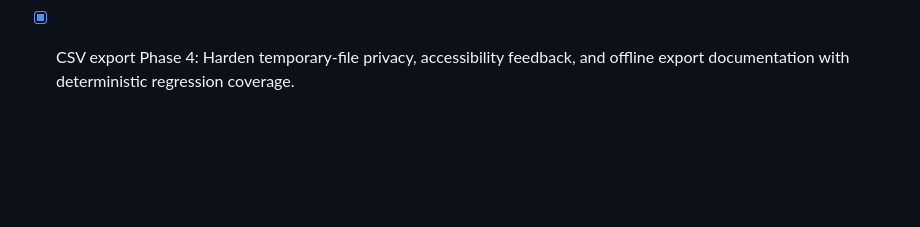
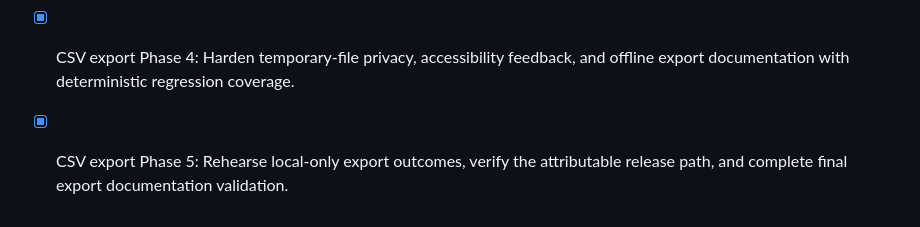
Before and after one commit to koustavdatascience/vehicle-care-log, a Markdown page: todo.md, the part around the change. Rendered like a GitHub page; blank space fills up the shorter version.

Commit message:
Checkpoint

```diff
--- a/todo.md
+++ b/todo.md
@@ -55,3 +55,4 @@
 - [x] CSV export Phase 2: Implement a deterministic local formatter with RFC 4180-safe escaping, export-safe values, and empty-result behavior.
 - [x] CSV export Phase 3: Add a permission-aware native export service and accessible Settings action that shares filtered local CSV data without blocking normal app use.
 - [x] CSV export Phase 4: Harden temporary-file privacy, accessibility feedback, and offline export documentation with deterministic regression coverage.
+- [x] CSV export Phase 5: Rehearse local-only export outcomes, verify the attributable release path, and complete final export documentation validation.
```
